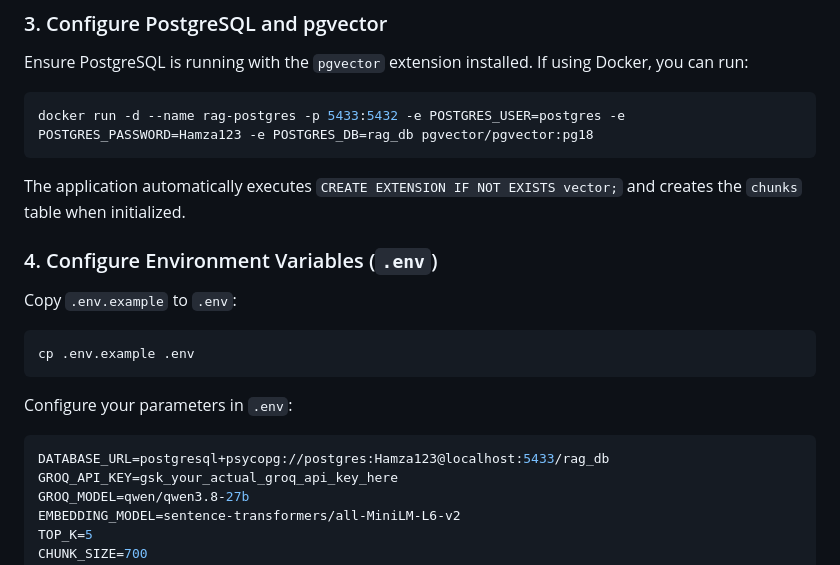
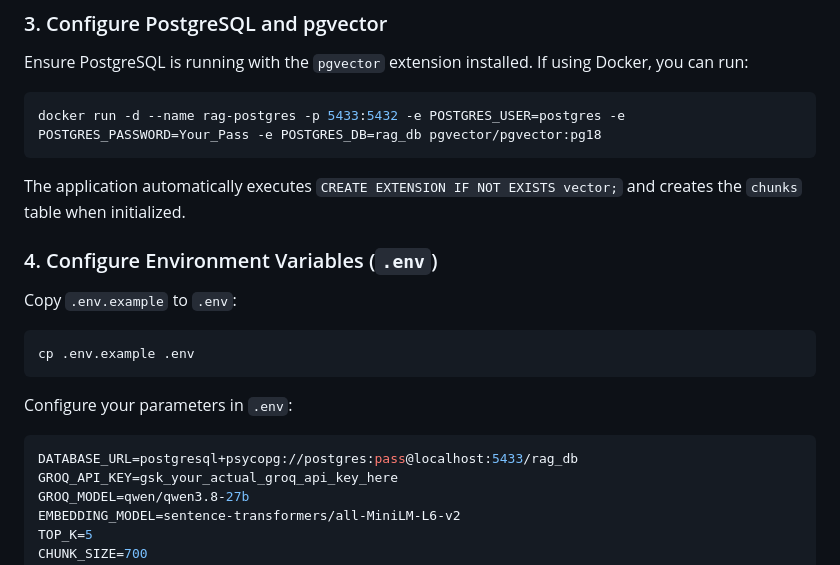
Before and after one commit to HamzaAbdulBari/dev-assist, a Markdown page: README.md, the part around the change. Rendered like a GitHub page.

Commit message:
Change PostgreSQL password and connection string
Updated PostgreSQL password and DATABASE_URL in README.

````diff
--- a/README.md
+++ b/README.md
@@ -73,7 +73,7 @@ pip install -r requirements.txt
 Ensure PostgreSQL is running with the `pgvector` extension installed. If using Docker, you can run:
 
 ```bash
-docker run -d --name rag-postgres -p 5433:5432 -e POSTGRES_USER=postgres -e POSTGRES_PASSWORD=Hamza123 -e POSTGRES_DB=rag_db pgvector/pgvector:pg18
+docker run -d --name rag-postgres -p 5433:5432 -e POSTGRES_USER=postgres -e POSTGRES_PASSWORD=Your_Pass -e POSTGRES_DB=rag_db pgvector/pgvector:pg18
 ```
 
 The application automatically executes `CREATE EXTENSION IF NOT EXISTS vector;` and creates the `chunks` table when initialized.
@@ -89,7 +89,7 @@ cp .env.example .env
 Configure your parameters in `.env`:
 
 ```env
-DATABASE_URL=postgresql+psycopg://postgres:Hamza123@localhost:5433/rag_db
+DATABASE_URL=postgresql+psycopg://postgres:pass@localhost:5433/rag_db
 GROQ_API_KEY=gsk_your_actual_groq_api_key_here
 GROQ_MODEL=qwen/qwen3.8-27b
 EMBEDDING_MODEL=sentence-transformers/all-MiniLM-L6-v2
````
